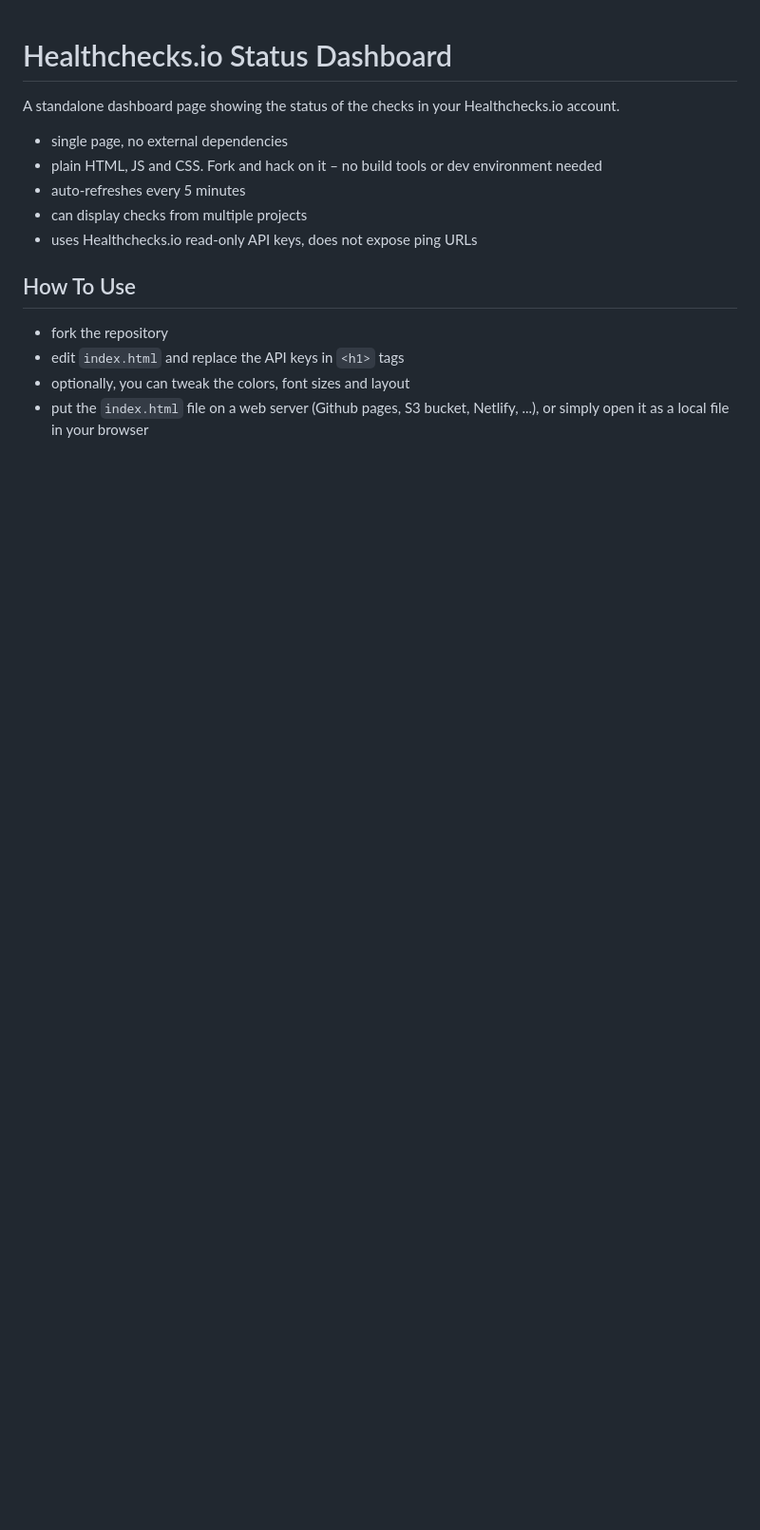
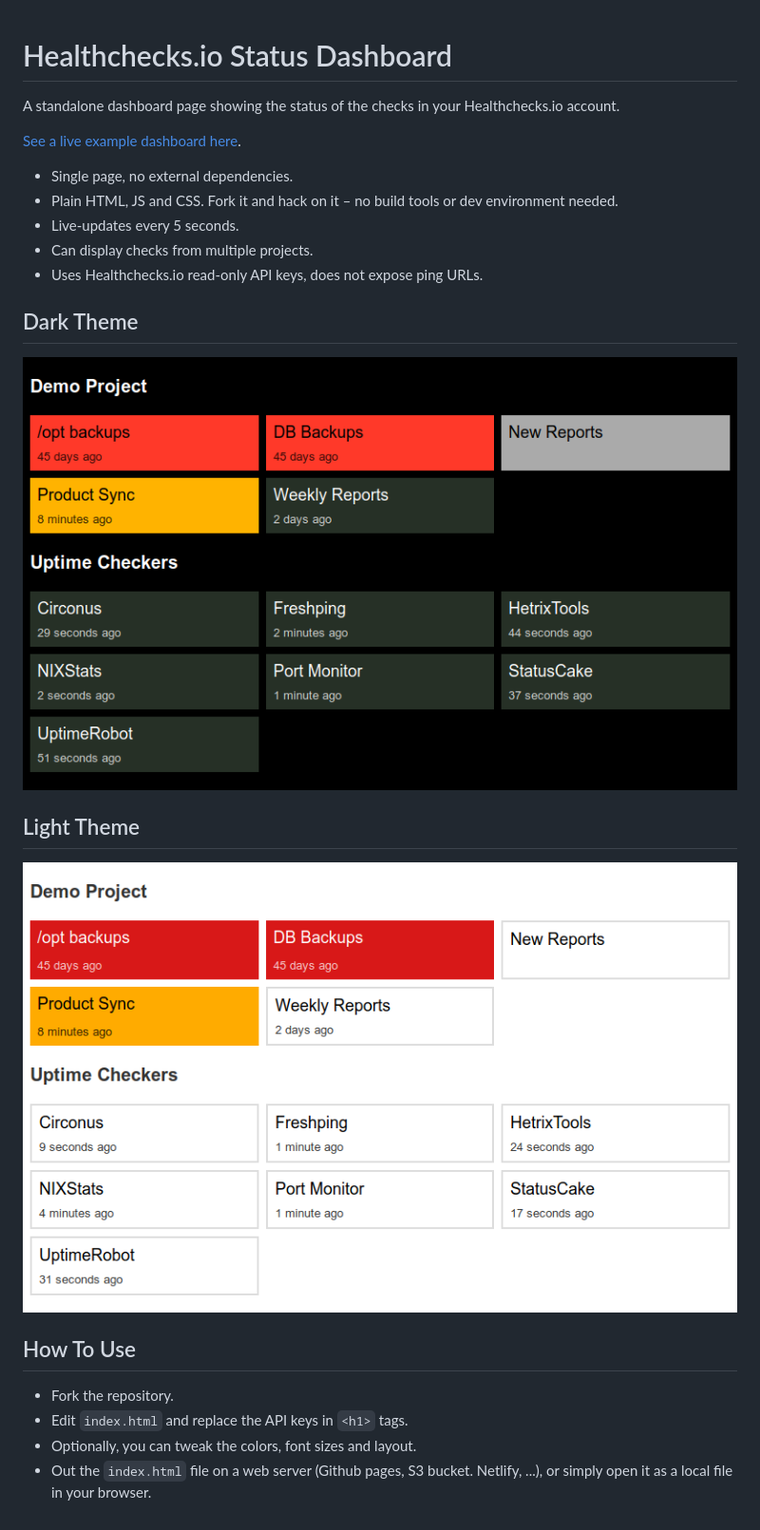
Before and after one commit to healthchecks/dashboard, a Markdown page: README.md, the part around the change. Shown: that part at 95% size. Drawn GitHub-style; pictures changed too: docs/theme-dark.png (added), docs/theme-light.png (added); blank space fills up the shorter version.

Commit message:
Update README, add screenshots.

```diff
--- a/README.md
+++ b/README.md
@@ -3,16 +3,28 @@
 A standalone dashboard page showing the status of the checks in your Healthchecks.io
 account.
 
-* single page, no external dependencies
-* plain HTML, JS and CSS. Fork and hack on it – no build tools or dev environment needed
-* auto-refreshes every 5 minutes
-* can display checks from multiple projects
-* uses Healthchecks.io read-only API keys, does not expose ping URLs
+[See a live example dashboard here](https://cuu508.github.io/).
+
+* Single page, no external dependencies.
+* Plain HTML, JS and CSS. Fork it and hack on it – no build tools or dev environment needed.
+* Live-updates every 5 seconds.
+* Can display checks from multiple projects.
+* Uses Healthchecks.io read-only API keys, does not expose ping URLs.
+
+
+## Dark Theme
+
+![Dark THeme](/docs/theme-dark.png?raw=true "Dark Theme")
+
+## Light Theme
+
+![Light THeme](/docs/theme-light.png?raw=true "Light Theme")
+
 
 ## How To Use
 
-* fork the repository
-* edit `index.html` and replace the API keys in `<h1>` tags
-* optionally, you can tweak the colors, font sizes and layout
-* put the `index.html` file on a web server (Github pages, S3 bucket,
-Netlify, ...), or simply open it as a local file in your browser
+* Fork the repository.
+* Edit `index.html` and replace the API keys in `<h1>` tags.
+* Optionally, you can tweak the colors, font sizes and layout.
+* Out the `index.html` file on a web server (Github pages, S3 bucket.
+Netlify, ...), or simply open it as a local file in your browser.
```
